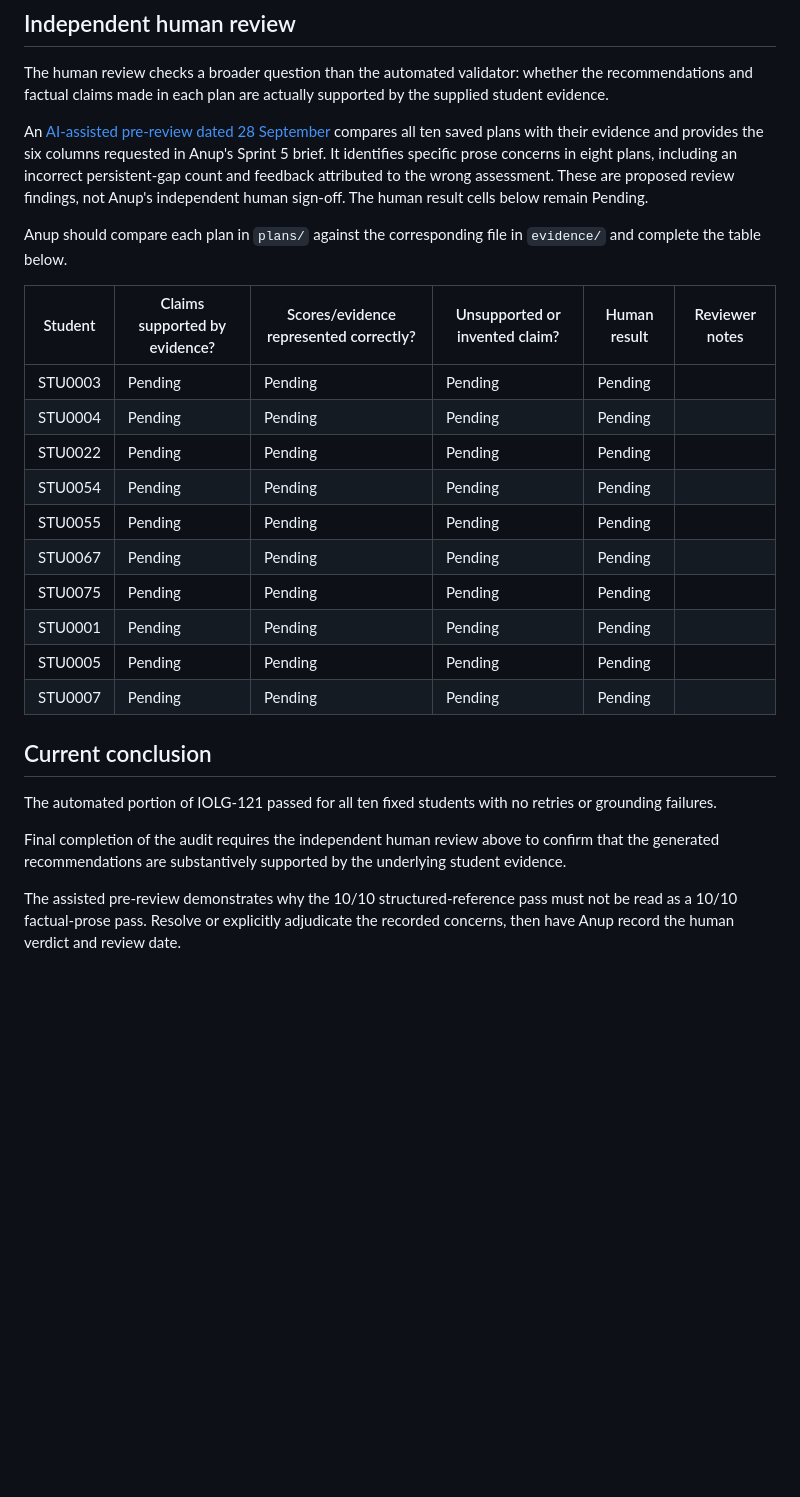
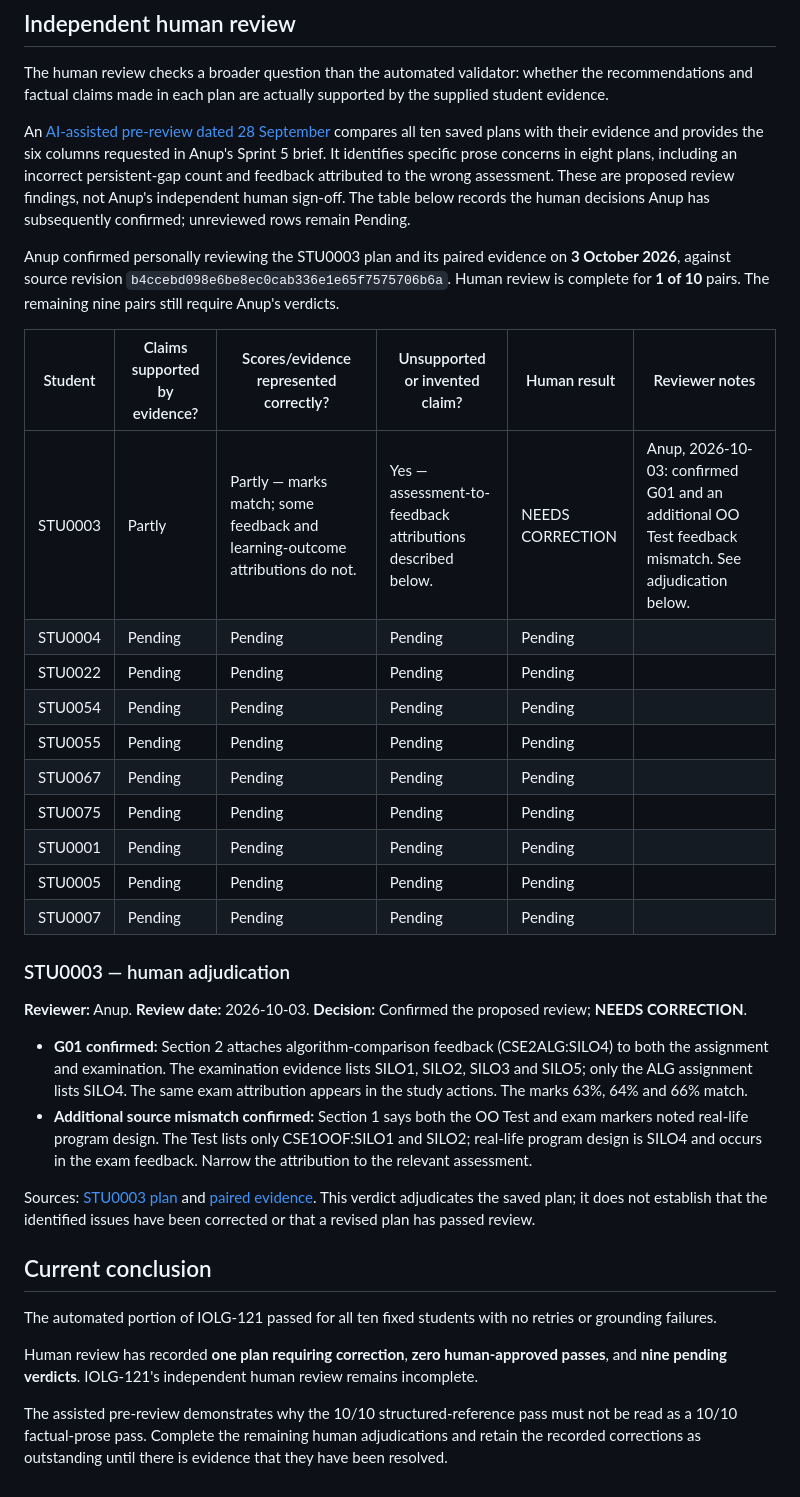
Before and after one commit to yetanotherpassword/LearningJourneyAssistant, a Markdown page: docs/grounding-audit.md, the part around the change. Rendered like a GitHub page; blank space fills up the shorter version.

Commit message:
docs: record Anup's STU0003 grounding review

```diff
--- a/docs/grounding-audit.md
+++ b/docs/grounding-audit.md
@@ -119,13 +119,17 @@ compares all ten saved plans with their evidence and provides the six columns
 requested in Anup's Sprint 5 brief. It identifies specific prose concerns in
 eight plans, including an incorrect persistent-gap count and feedback
 attributed to the wrong assessment. These are proposed review findings, not
-Anup's independent human sign-off. The human result cells below remain Pending.
+Anup's independent human sign-off. The table below records the human decisions
+Anup has subsequently confirmed; unreviewed rows remain Pending.
 
-Anup should compare each plan in `plans/` against the corresponding file in `evidence/` and complete the table below.
+Anup confirmed personally reviewing the STU0003 plan and its paired evidence
+on **3 October 2026**, against source revision
+`b4ccebd098e6be8ec0cab336e1e65f7575706b6a`. Human review is complete for
+**1 of 10** pairs. The remaining nine pairs still require Anup's verdicts.
 
 | Student | Claims supported by evidence? | Scores/evidence represented correctly? | Unsupported or invented claim? | Human result | Reviewer notes |
 |---|---|---|---|---|---|
-| STU0003 | Pending | Pending | Pending | Pending | |
+| STU0003 | Partly | Partly — marks match; some feedback and learning-outcome attributions do not. | Yes — assessment-to-feedback attributions described below. | NEEDS CORRECTION | Anup, 2026-10-03: confirmed G01 and an additional OO Test feedback mismatch. See adjudication below. |
 | STU0004 | Pending | Pending | Pending | Pending | |
 | STU0022 | Pending | Pending | Pending | Pending | |
 | STU0054 | Pending | Pending | Pending | Pending | |
@@ -136,12 +140,35 @@ Anup should compare each plan in `plans/` against the corresponding file in `evi
 | STU0005 | Pending | Pending | Pending | Pending | |
 | STU0007 | Pending | Pending | Pending | Pending | |
 
+### STU0003 — human adjudication
+
+**Reviewer:** Anup. **Review date:** 2026-10-03.
+**Decision:** Confirmed the proposed review; **NEEDS CORRECTION**.
+
+- **G01 confirmed:** Section 2 attaches algorithm-comparison feedback
+  (CSE2ALG:SILO4) to both the assignment and examination. The examination
+  evidence lists SILO1, SILO2, SILO3 and SILO5; only the ALG assignment lists
+  SILO4. The same exam attribution appears in the study actions. The marks
+  63%, 64% and 66% match.
+- **Additional source mismatch confirmed:** Section 1 says both the OO Test
+  and exam markers noted real-life program design. The Test lists only
+  CSE1OOF:SILO1 and SILO2; real-life program design is SILO4 and occurs in the
+  exam feedback. Narrow the attribution to the relevant assessment.
+
+Sources: [STU0003 plan](sprints/sprint-5/grounding-audit/plans/learning_plan_STU0003.md)
+and [paired evidence](sprints/sprint-5/grounding-audit/evidence/evidence_STU0003.json).
+This verdict adjudicates the saved plan; it does not establish that the
+identified issues have been corrected or that a revised plan has passed review.
+
 ## Current conclusion
 
 The automated portion of IOLG-121 passed for all ten fixed students with no retries or grounding failures.
 
-Final completion of the audit requires the independent human review above to confirm that the generated recommendations are substantively supported by the underlying student evidence.
+Human review has recorded **one plan requiring correction**, **zero human-approved
+passes**, and **nine pending verdicts**. IOLG-121's independent human review
+remains incomplete.
 
 The assisted pre-review demonstrates why the 10/10 structured-reference pass
-must not be read as a 10/10 factual-prose pass. Resolve or explicitly adjudicate
-the recorded concerns, then have Anup record the human verdict and review date.
+must not be read as a 10/10 factual-prose pass. Complete the remaining human
+adjudications and retain the recorded corrections as outstanding until there
+is evidence that they have been resolved.
```
